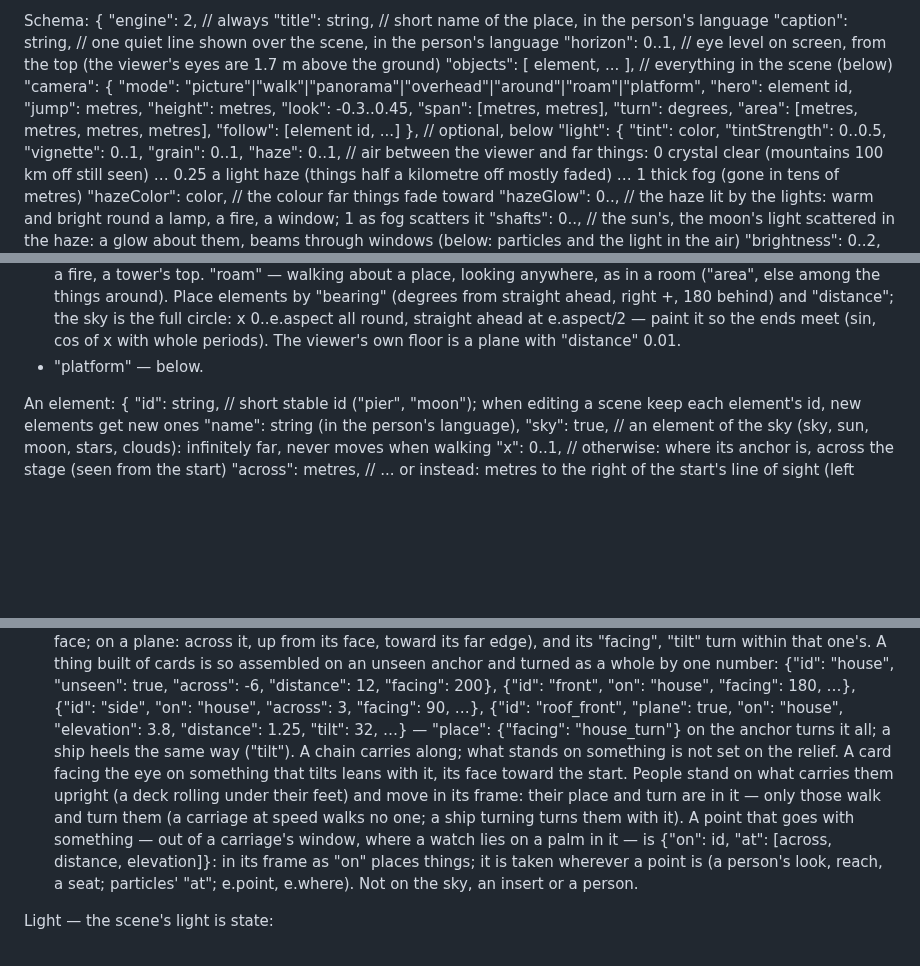
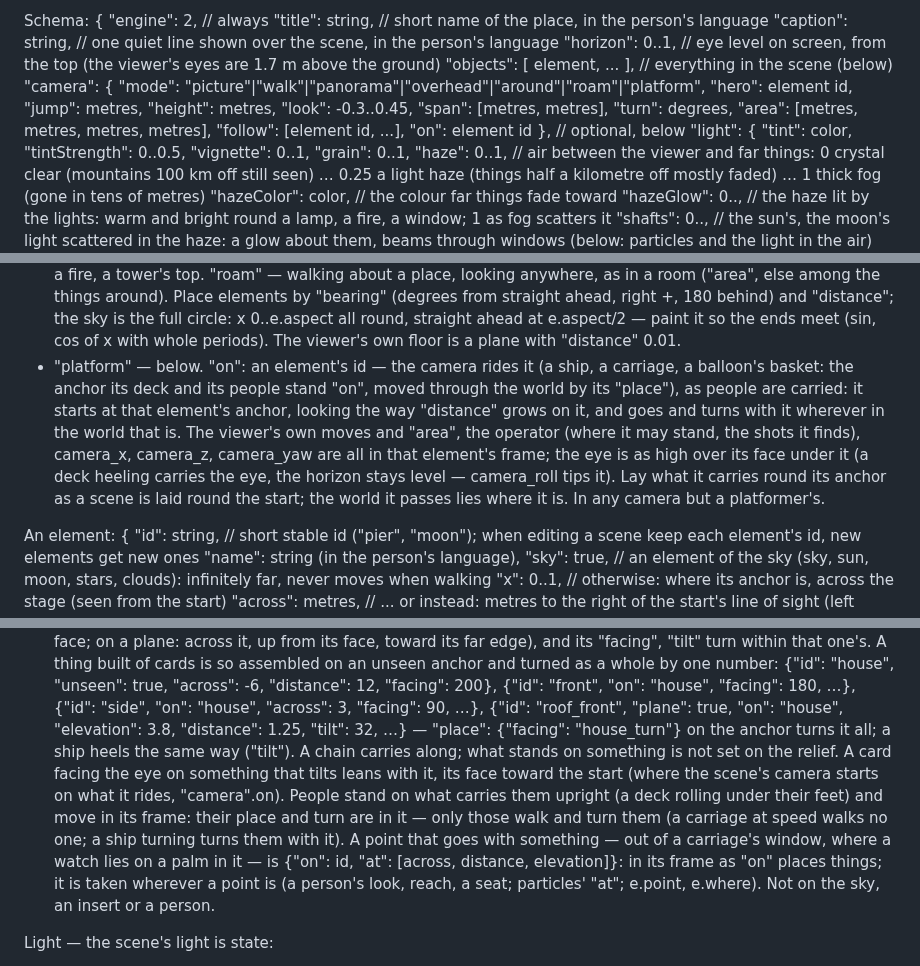
Before and after one commit to moood-me/docs, a Markdown page: scene-format.md, 3 parts joined by grey strips. Drawn GitHub-style; blank space fills up the shorter version.

Commit message:
docs as moood has them now

```diff
--- a/scene-format.md
+++ b/scene-format.md
@@ -9,7 +9,7 @@ Schema:
   "caption": string,               // one quiet line shown over the scene, in the person's language
   "horizon": 0..1,                 // eye level on screen, from the top (the viewer's eyes are 1.7 m above the ground)
   "objects": [ element, ... ],     // everything in the scene (below)
-  "camera": { "mode": "picture"|"walk"|"panorama"|"overhead"|"around"|"roam"|"platform", "hero": element id, "jump": metres, "height": metres, "look": -0.3..0.45, "span": [metres, metres], "turn": degrees, "area": [metres, metres, metres, metres], "follow": [element id, ...] },  // optional, below
+  "camera": { "mode": "picture"|"walk"|"panorama"|"overhead"|"around"|"roam"|"platform", "hero": element id, "jump": metres, "height": metres, "look": -0.3..0.45, "span": [metres, metres], "turn": degrees, "area": [metres, metres, metres, metres], "follow": [element id, ...], "on": element id },  // optional, below
   "light": { "tint": color, "tintStrength": 0..0.5, "vignette": 0..1, "grain": 0..1,
              "haze": 0..1,                 // air between the viewer and far things: 0 crystal clear (mountains 100 km off still seen) … 0.25 a light haze (things half a kilometre off mostly faded) … 1 thick fog (gone in tens of metres)
              "hazeColor": color,           // the colour far things fade toward
@@ -46,6 +46,7 @@ The frame is always landscape — 4:3 to 21:9 — and its height is the measure.
 - "overhead" — raised "height" metres (8), looking down "look" screen heights (0.25): a table, a board game, a town from a rooftop; what stands stays upright like figures on a board.
 - "around" — one spot, the head turned all round (or "turn" degrees either way) and up and down: a clearing by a fire, a tower's top. "roam" — walking about a place, looking anywhere, as in a room ("area", else among the things around). Place elements by "bearing" (degrees from straight ahead, right +, 180 behind) and "distance"; the sky is the full circle: x 0..e.aspect all round, straight ahead at e.aspect/2 — paint it so the ends meet (sin, cos of x with whole periods). The viewer's own floor is a plane with "distance" 0.01.
 - "platform" — below.
+"on": an element's id — the camera rides it (a ship, a carriage, a balloon's basket: the anchor its deck and its people stand "on", moved through the world by its "place"), as people are carried: it starts at that element's anchor, looking the way "distance" grows on it, and goes and turns with it wherever in the world that is. The viewer's own moves and "area", the operator (where it may stand, the shots it finds), camera_x, camera_z, camera_yaw are all in that element's frame; the eye is as high over its face under it (a deck heeling carries the eye, the horizon stays level — camera_roll tips it). Lay what it carries round its anchor as a scene is laid round the start; the world it passes lies where it is. In any camera but a platformer's.
 
 An element:
   { "id": string,                       // short stable id ("pier", "moon"); when editing a scene keep each element's id, new elements get new ones
@@ -197,7 +199,7 @@ The camera a film moves, through state values:
   An element that walks off into the distance or comes near has "place": its across, distance, elevation (or x, bearing) are the names of state values (metres) — the engine puts it there every moment: its size, its haze, what it hides and what hides it follow; on a "relief", over the land — up a bank, down to the water. "facing" and "tilt" too (degrees; a plane's "rotation" and "tilt" too: a deck rolling): a door or a window leaf opens — the card turns about its anchor, so paint it from its hinge (x 0 → its width; a leaf hinged on the right: x −width → 0): "facing": 180, "place": {"facing": "door"}, door 180 shut → 262 open into the room (the free edge comes toward the viewer: + for a card painted to the right of its hinge, − for one painted to the left); move it with scene.move or scene.turn. Two leaves: two keys moved together.
   "on": "house" — it stands on another element and goes and turns with it: its "across", "distance", "elevation" are metres from that one's anchor along its own axes, as if it faced the start (across to its right, up, away behind its face; on a plane: across it, up from its face, toward its far edge), and its "facing", "tilt" turn within that one's. A thing built of cards is so assembled on an unseen anchor and turned as a whole by one number:
   {"id": "house", "unseen": true, "across": -6, "distance": 12, "facing": 200}, {"id": "front", "on": "house", "facing": 180, …}, {"id": "side", "on": "house", "across": 3, "facing": 90, …}, {"id": "roof_front", "plane": true, "on": "house", "elevation": 3.8, "distance": 1.25, "tilt": 32, …}
-  — "place": {"facing": "house_turn"} on the anchor turns it all; a ship heels the same way ("tilt"). A chain carries along; what stands on something is not set on the relief. A card facing the eye on something that tilts leans with it, its face toward the start. People stand on what carries them upright (a deck rolling under their feet) and move in its frame: their place and turn are in it — only those walk and turn them (a carriage at speed walks no one; a ship turning turns them with it). A point that goes with something — out of a carriage's window, where a watch lies on a palm in it — is {"on": id, "at": [across, distance, elevation]}: in its frame as "on" places things; it is taken wherever a point is (a person's look, reach, a seat; particles' "at"; e.point, e.where). Not on the sky, an insert or a person.
+  — "place": {"facing": "house_turn"} on the anchor turns it all; a ship heels the same way ("tilt"). A chain carries along; what stands on something is not set on the relief. A card facing the eye on something that tilts leans with it, its face toward the start (where the scene's camera starts on what it rides, "camera".on). People stand on what carries them upright (a deck rolling under their feet) and move in its frame: their place and turn are in it — only those walk and turn them (a carriage at speed walks no one; a ship turning turns them with it). A point that goes with something — out of a carriage's window, where a watch lies on a palm in it — is {"on": id, "at": [across, distance, elevation]}: in its frame as "on" places things; it is taken wherever a point is (a person's look, reach, a seat; particles' "at"; e.point, e.where). Not on the sky, an insert or a person.
 
 Light — the scene's light is state:
   - "looks": each key names a state value 0…1 turning the light toward that look — { "evening": {"ambient": 0.6, "ambientColor": "#ffb070", "tint": "#ff9050", "tintStrength": 0.15}, "night": {"ambient": 0.18, "ambientColor": "#5070c0", "saturation": 0.6, "haze": 0.5} }: scene.move('night', 1, {over: 20}) brings the night in over 20 s; looks apply in the order listed. Any field of "light" may be in a look ("wind" too: a storm rising), and "lights": { light id: how much of its strength } — {"morning": {…, "lights": {"moon": 0}}}: the moon's light goes out as the morning comes, with its shadows ("on" still multiplies); the sky element paints its own (let it read e.state.night too).
```
Also changed, not shown: other parts of scene-format.md (+1 -0 lines), principles.md (+3 -0 lines).
